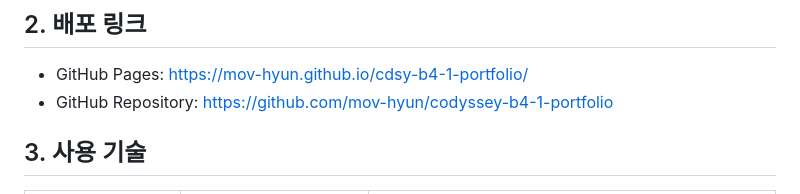
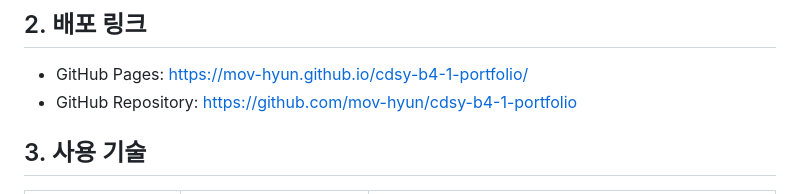
Before and after one commit to mov-hyun/cdsy-b4-1-portfolio, a Markdown page: README.md, the part around the change. Drawn GitHub-style.

Commit message:
Update repository URL

```diff
--- a/README.md
+++ b/README.md
@@ -11,7 +11,7 @@
 ## 2. 배포 링크
 
 - GitHub Pages: https://mov-hyun.github.io/cdsy-b4-1-portfolio/
-- GitHub Repository: https://github.com/mov-hyun/codyssey-b4-1-portfolio
+- GitHub Repository: https://github.com/mov-hyun/cdsy-b4-1-portfolio
 
 ## 3. 사용 기술
 
```
